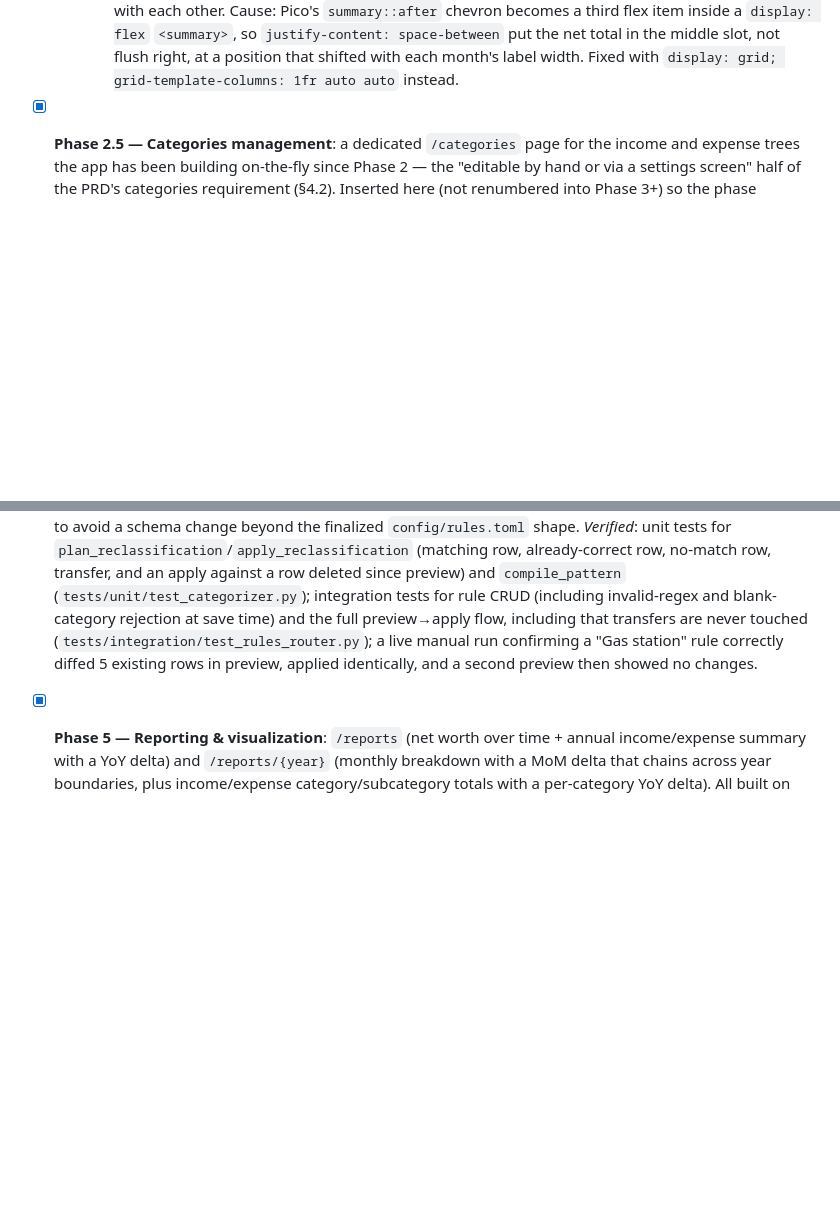
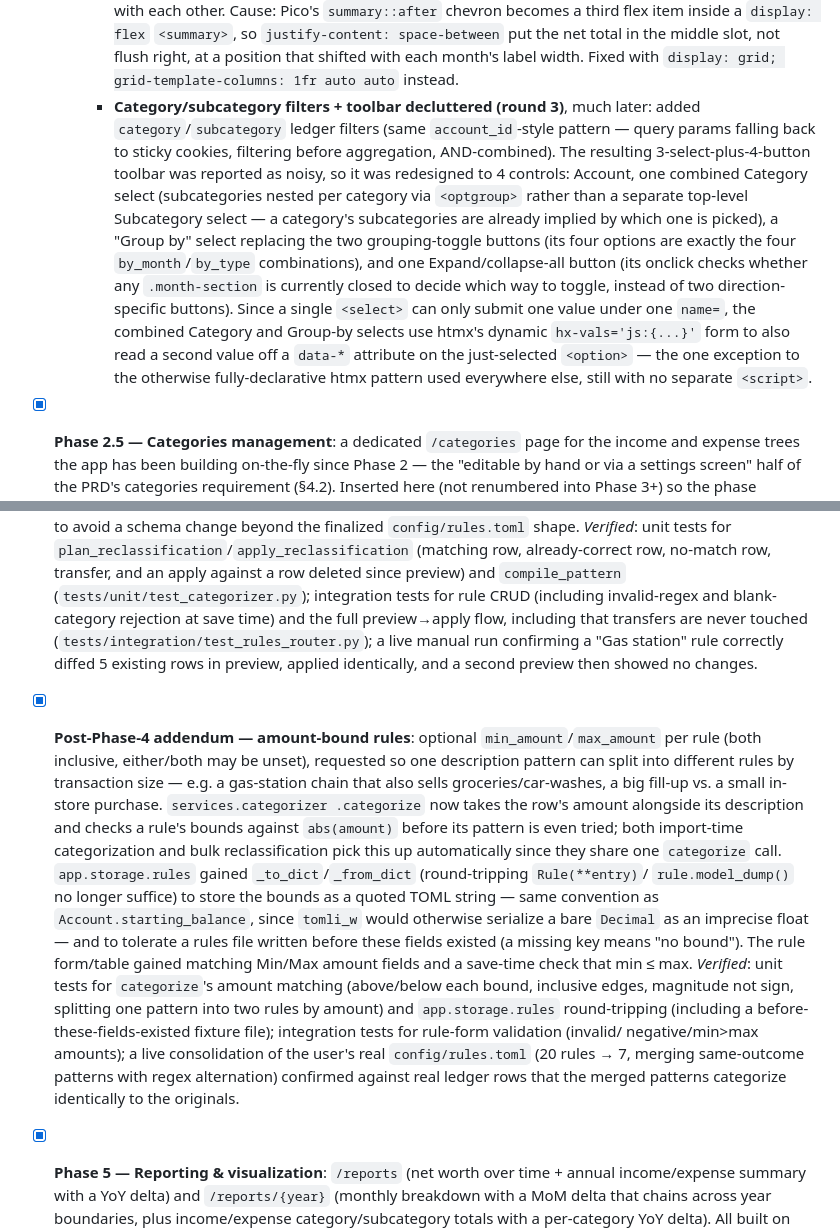
Before and after one commit to ikari2k/personal_finance_app, a Markdown page: docs/implementation-plan.md, 2 parts joined by grey strips. Drawn GitHub-style; blank space fills up the shorter version.

Commit message:
Document the rule amount-bounds and transactions toolbar redesign
Co-Authored-By: Claude Sonnet 5 <noreply@anthropic.com>
Claude-Session: https://claude.ai/code/session_0156WCQdQQxDpcXA7UhEQtNR

```diff
--- a/docs/implementation-plan.md
+++ b/docs/implementation-plan.md
@@ -243,6 +243,20 @@ unit-testable without touching disk. `routers/` stays thin — HTTP/HTMX glue on
       item inside a `display: flex` `<summary>`, so `justify-content: space-between` put the net
       total in the middle slot, not flush right, at a position that shifted with each month's
       label width. Fixed with `display: grid; grid-template-columns: 1fr auto auto` instead.
+    - **Category/subcategory filters + toolbar decluttered (round 3)**, much later: added
+      `category`/`subcategory` ledger filters (same `account_id`-style pattern — query params
+      falling back to sticky cookies, filtering before aggregation, AND-combined). The resulting
+      3-select-plus-4-button toolbar was reported as noisy, so it was redesigned to 4 controls:
+      Account, one combined Category select (subcategories nested per category via `<optgroup>`
+      rather than a separate top-level Subcategory select — a category's subcategories are already
+      implied by which one is picked), a "Group by" select replacing the two grouping-toggle
+      buttons (its four options are exactly the four `by_month`/`by_type` combinations), and one
+      Expand/collapse-all button (its onclick checks whether any `.month-section` is currently
+      closed to decide which way to toggle, instead of two direction-specific buttons). Since a
+      single `<select>` can only submit one value under one `name=`, the combined Category and
+      Group-by selects use htmx's dynamic `hx-vals='js:{...}'` form to also read a second value off
+      a `data-*` attribute on the just-selected `<option>` — the one exception to the otherwise
+      fully-declarative htmx pattern used everywhere else, still with no separate `<script>`.
 
 - [x] **Phase 2.5 — Categories management**: a dedicated `/categories` page for the income and
   expense trees the app has been building on-the-fly since Phase 2 — the "editable by hand or via
@@ -683,6 +697,26 @@ unit-testable without touching disk. `routers/` stays thin — HTTP/HTMX glue on
   "Gas station" rule correctly diffed 5 existing rows in preview, applied identically, and a
   second preview then showed no changes.
 
+- [x] **Post-Phase-4 addendum — amount-bound rules**: optional `min_amount`/`max_amount` per rule
+  (both inclusive, either/both may be unset), requested so one description pattern can split into
+  different rules by transaction size — e.g. a gas-station chain that also sells
+  groceries/car-washes, a big fill-up vs. a small in-store purchase. `services.categorizer
+  .categorize` now takes the row's amount alongside its description and checks a rule's bounds
+  against `abs(amount)` before its pattern is even tried; both import-time categorization and
+  bulk reclassification pick this up automatically since they share one `categorize` call.
+  `app.storage.rules` gained `_to_dict`/`_from_dict` (round-tripping `Rule(**entry)`/
+  `rule.model_dump()` no longer suffice) to store the bounds as a quoted TOML string — same
+  convention as `Account.starting_balance`, since `tomli_w` would otherwise serialize a bare
+  `Decimal` as an imprecise float — and to tolerate a rules file written before these fields
+  existed (a missing key means "no bound"). The rule form/table gained matching Min/Max amount
+  fields and a save-time check that min ≤ max. *Verified*: unit tests for `categorize`'s amount
+  matching (above/below each bound, inclusive edges, magnitude not sign, splitting one pattern
+  into two rules by amount) and `app.storage.rules` round-tripping (including a
+  before-these-fields-existed fixture file); integration tests for rule-form validation (invalid/
+  negative/min>max amounts); a live consolidation of the user's real `config/rules.toml` (20 rules
+  → 7, merging same-outcome patterns with regex alternation) confirmed against real ledger rows
+  that the merged patterns categorize identically to the originals.
+
 - [x] **Phase 5 — Reporting & visualization**: `/reports` (net worth over time + annual
   income/expense summary with a YoY delta) and `/reports/{year}` (monthly breakdown with a MoM
   delta that chains across year boundaries, plus income/expense category/subcategory totals with
```
